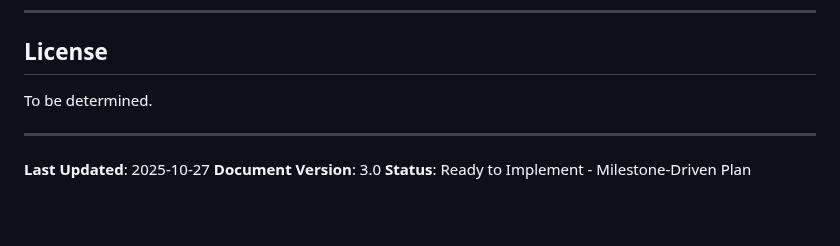
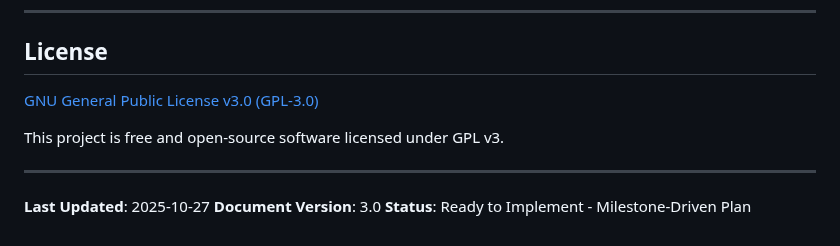
Before and after one commit to SteelDynamite/bevy-tasks, a Markdown page: PLAN.md, the part around the change. Drawn GitHub-style; blank space fills up the shorter version.

Commit message:
Set license to GPL v3
The project will be licensed under GNU General Public License v3.0.

🤖 Generated with [Claude Code](https://claude.com/claude-code)

Co-Authored-By: Claude <noreply@anthropic.com>

```diff
--- a/PLAN.md
+++ b/PLAN.md
@@ -751,7 +751,9 @@ If you want game-like polish after Phase 7:
 
 ## License
 
-To be determined.
+[GNU General Public License v3.0 (GPL-3.0)](https://www.gnu.org/licenses/gpl-3.0.en.html)
+
+This project is free and open-source software licensed under GPL v3.
 
 ---
 
```
